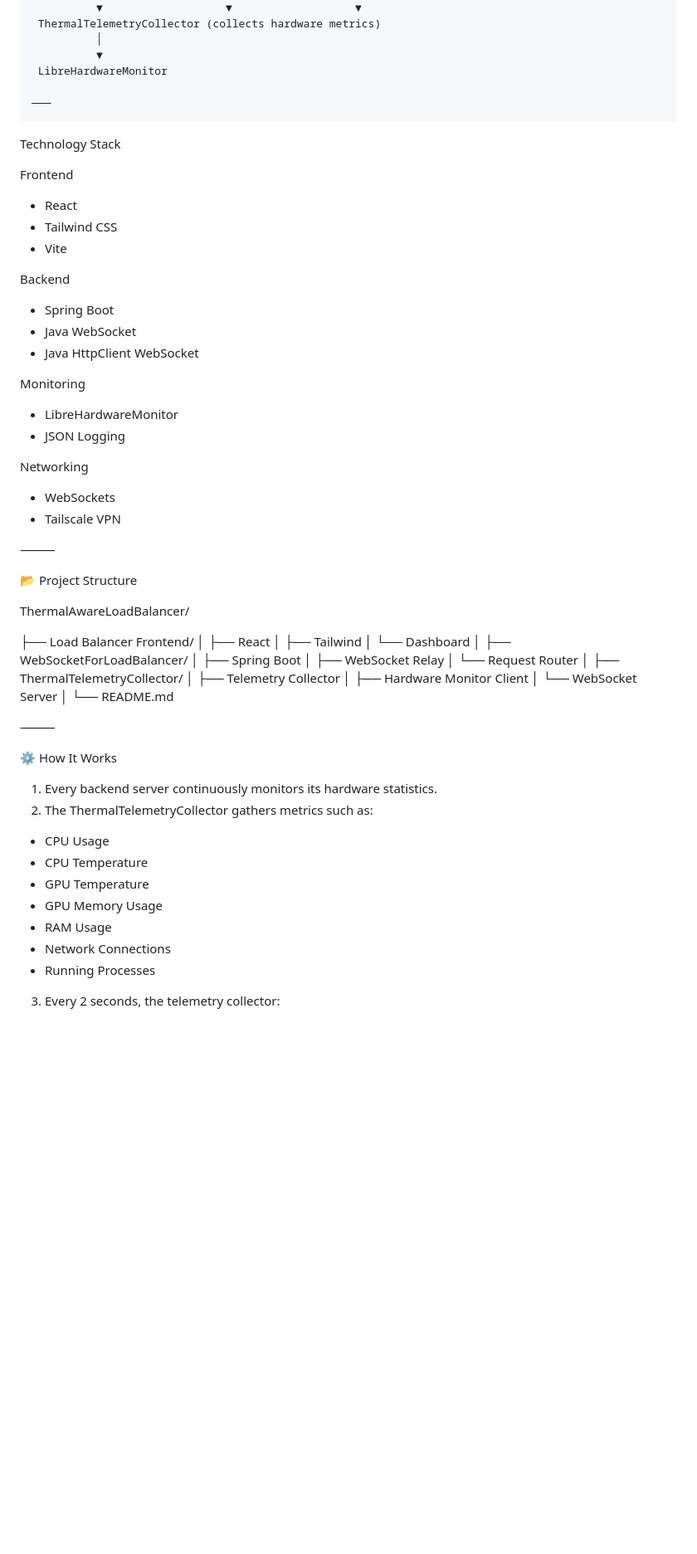
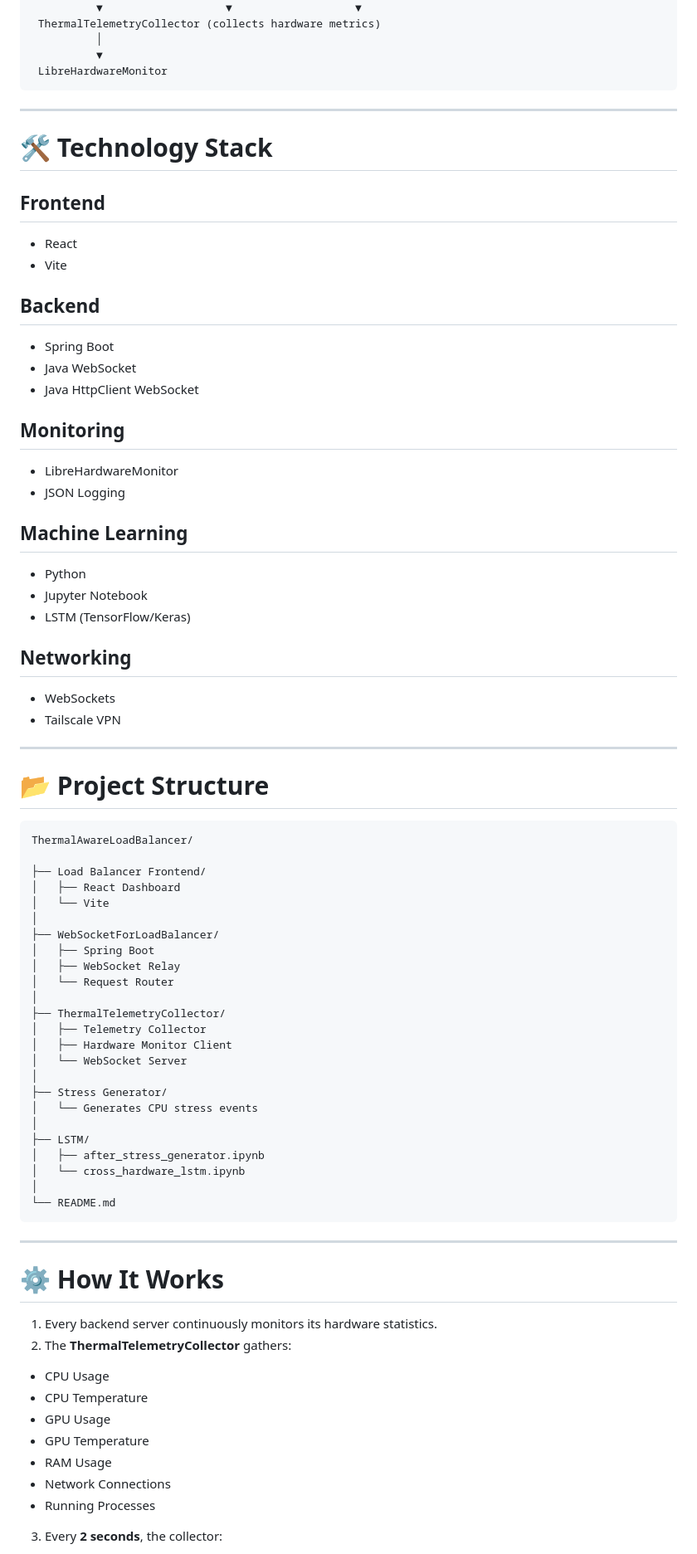
Before and after one commit to Rehnoor-Aulakh/Thermal-Aware-Load-Balancer, a Markdown page: README.md, the part around one of its changes. Shown at 83% size. Drawn GitHub-style; blank space fills up the shorter version.

````diff
--- a/README.md
+++ b/README.md
@@ -44,43 +44,49 @@ Telemetry Server      Telemetry Server     Telemetry Server
           │
           ▼
  LibreHardwareMonitor
+```
 
-⸻
-```
-Technology Stack
+---
 
-Frontend
+# 🛠 Technology Stack
 
-* React
-* Tailwind CSS
-* Vite
+## Frontend
 
-Backend
+- React
+- Vite
 
-* Spring Boot
-* Java WebSocket
-* Java HttpClient WebSocket
+## Backend
 
-Monitoring
+- Spring Boot
+- Java WebSocket
+- Java HttpClient WebSocket
 
-* LibreHardwareMonitor
-* JSON Logging
+## Monitoring
 
-Networking
+- LibreHardwareMonitor
+- JSON Logging
 
-* WebSockets
-* Tailscale VPN
+## Machine Learning
 
-⸻
+- Python
+- Jupyter Notebook
+- LSTM (TensorFlow/Keras)
 
-📂 Project Structure
+## Networking
 
+- WebSockets
+- Tailscale VPN
+
+---
+
+# 📂 Project Structure
+
+```text
 ThermalAwareLoadBalancer/
 
 ├── Load Balancer Frontend/
-│   ├── React
-│   ├── Tailwind
-│   └── Dashboard
+│   ├── React Dashboard
+│   └── Vite
 │
 ├── WebSocketForLoadBalancer/
 │   ├── Spring Boot
@@ -92,22 +98,30 @@ ThermalAwareLoadBalancer/
 │   ├── Hardware Monitor Client
 │   └── WebSocket Server
 │
+├── Stress Generator/
+│   └── Generates CPU stress events
+│
+├── LSTM/
+│   ├── after_stress_generator.ipynb
+│   └── cross_hardware_lstm.ipynb
+│
 └── README.md
+```
 
-⸻
+---
 
-⚙️ How It Works
+# ⚙️ How It Works
 
 1. Every backend server continuously monitors its hardware statistics.
-2. The ThermalTelemetryCollector gathers metrics such as:
+2. The **ThermalTelemetryCollector** gathers:
 
-* CPU Usage
-* CPU Temperature
-* GPU Temperature
-* GPU Memory Usage
-* RAM Usage
-* Network Connections
-* Running Processes
+- CPU Usage
+- CPU Temperature
+- GPU Usage
+- GPU Temperature
+- RAM Usage
+- Network Connections
+- Running Processes
 
-3. Every 2 seconds, the telemetry collector:
+3. Every **2 seconds**, the collector:
 
````
Also changed, not shown: other parts of README.md (+204 -95 lines).
